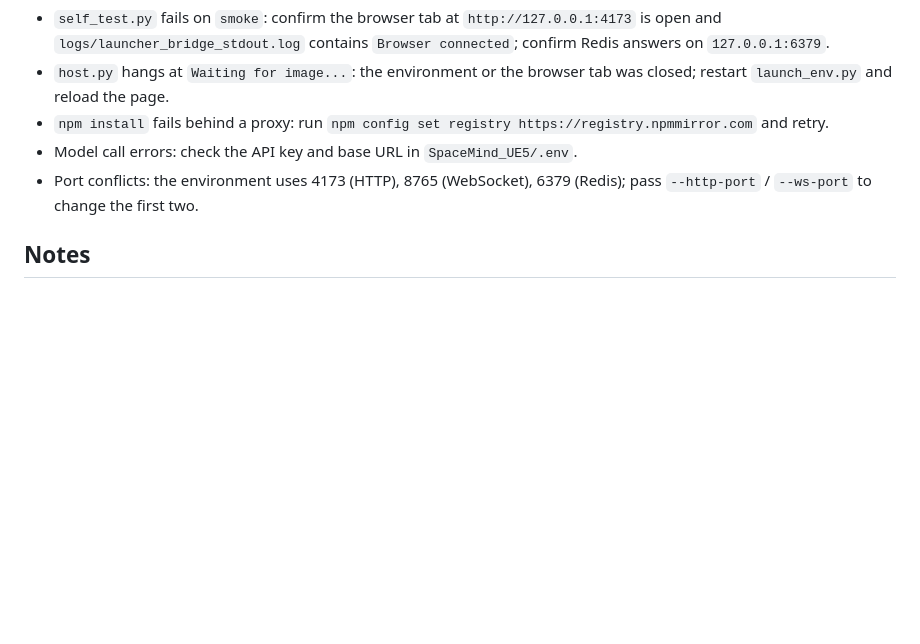
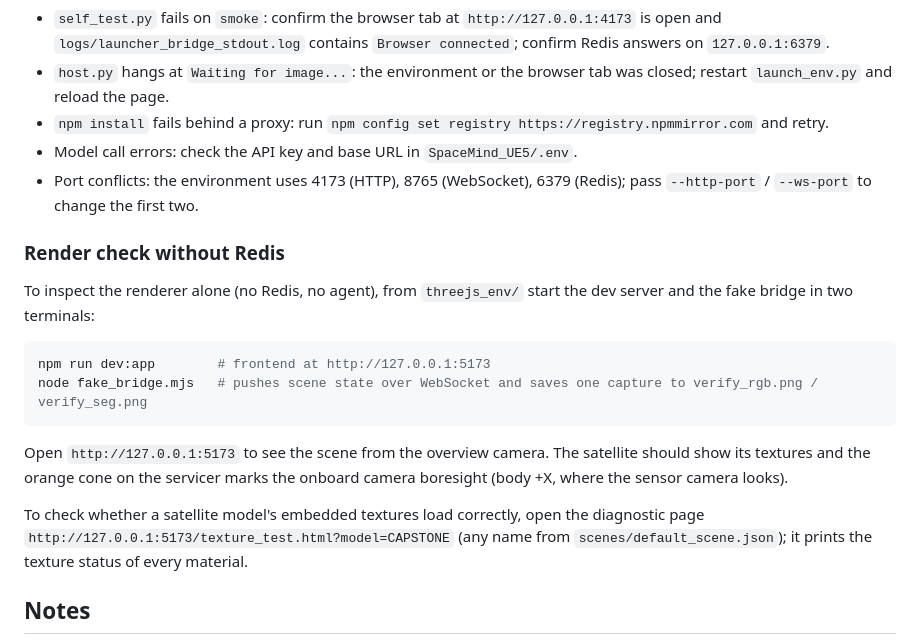
Before and after one commit to wuaodi/SpaceMind, a Markdown page: TESTING.md, the part around the change. Rendered like a GitHub page; blank space fills up the shorter version.

Commit message:
20260706 Docs: add News section for end-to-end testing support and a no-Redis render check guide
Purpose: Announce that the bundled Three.js environment now supports running the
full agent stack end-to-end without UE5 assets, invite community contributions,
and document the standalone render-check workflow for others.

Changes:
1. README.md: added a News section highlighting out-of-the-box end-to-end
   testing with the Three.js environment and welcoming contributions
   (more satellites, sensors, dynamics, tasks).
2. TESTING.md: added a "Render check without Redis" subsection describing
   npm run dev:app + node fake_bridge.mjs for inspecting the renderer alone,
   the meaning of the orange camera-boresight cone, and the texture_test.html
   diagnostic page for verifying embedded FBX textures.

Verification: Reviewed rendered markdown locally; the referenced commands were
executed in the previous commit's verification (fake bridge capture and
texture_test page both work).

Follow-up verification: Open README.md on GitHub to check the News section
formatting; from SpaceMind_UE5/environments/threejs_env run npm run dev:app
plus node fake_bridge.mjs and follow the new TESTING.md subsection.

Co-authored-by: Cursor <cursoragent@cursor.com>

````diff
--- a/TESTING.md
+++ b/TESTING.md
@@ -118,6 +118,19 @@ Reference per-run results from the paper's challenge campaign are provided in `S
 - Model call errors: check the API key and base URL in `SpaceMind_UE5/.env`.
 - Port conflicts: the environment uses 4173 (HTTP), 8765 (WebSocket), 6379 (Redis); pass `--http-port` / `--ws-port` to change the first two.
 
+### Render check without Redis
+
+To inspect the renderer alone (no Redis, no agent), from `threejs_env/` start the dev server and the fake bridge in two terminals:
+
+```bash
+npm run dev:app        # frontend at http://127.0.0.1:5173
+node fake_bridge.mjs   # pushes scene state over WebSocket and saves one capture to verify_rgb.png / verify_seg.png
+```
+
+Open `http://127.0.0.1:5173` to see the scene from the overview camera. The satellite should show its textures and the orange cone on the servicer marks the onboard camera boresight (body +X, where the sensor camera looks).
+
+To check whether a satellite model's embedded textures load correctly, open the diagnostic page `http://127.0.0.1:5173/texture_test.html?model=CAPSTONE` (any name from `scenes/default_scene.json`); it prints the texture status of every material.
+
 ## Notes
 
 - The Three.js environment mirrors the UE5/AirSim Redis interface exactly (images, part-level segmentation, LiDAR, pose truth, exposure, stress injection), so `host.py`, tools, and skills run unmodified. Rendering and geometry are simplified, so the numbers in the paper, which were obtained in UE5, are not expected to match exactly.
````
Also changed, not shown: README.md (+5 -0 lines).
